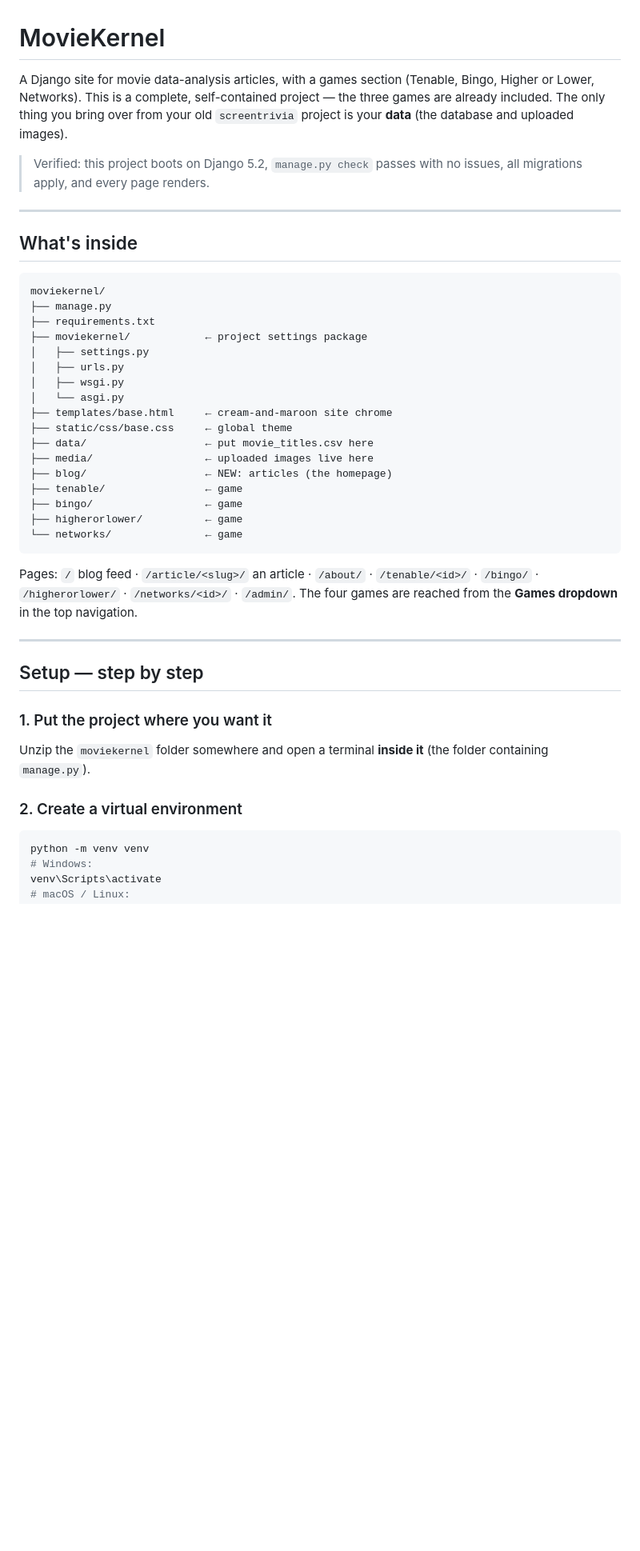
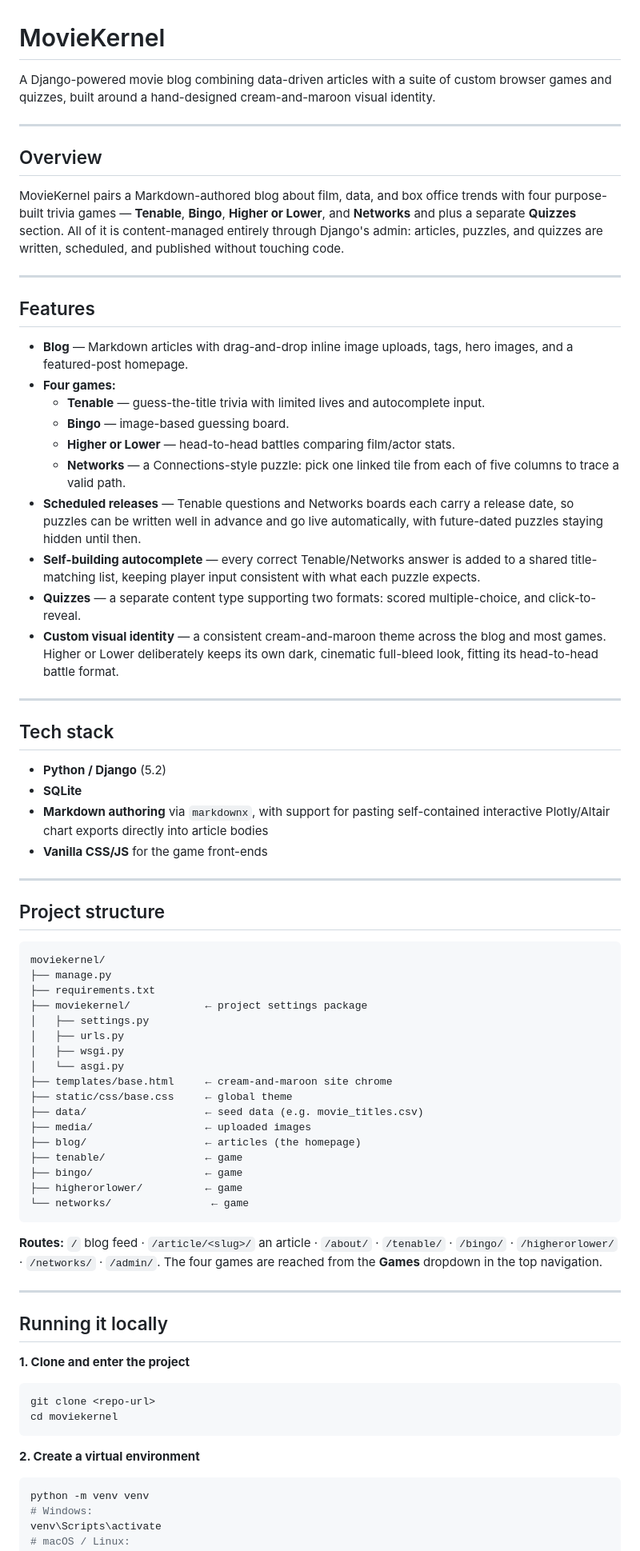
Before and after one commit to Callooomi/MovieKernel, a Markdown page: README.md, the part around one of its changes. Shown at 80% size. Drawn GitHub-style; blank space fills up the shorter version.

Commit message:
Channging ReadME
README updates

````diff
--- a/README.md
+++ b/README.md
@@ -1,16 +1,56 @@
 # MovieKernel
 
-A Django site for movie data-analysis articles, with a games section
-(Tenable, Bingo, Higher or Lower, Networks). This is a complete, self-contained project —
-the three games are already included. The only thing you bring over from your old
-`screentrivia` project is your **data** (the database and uploaded images).
-
-> Verified: this project boots on Django 5.2, `manage.py check` passes with no
-> issues, all migrations apply, and every page renders.
+A Django-powered movie blog combining data-driven articles with a suite of custom
+browser games and quizzes, built around a hand-designed cream-and-maroon visual
+identity.
 
 ---
 
-## What's inside
+## Overview
+
+MovieKernel pairs a Markdown-authored blog about film, data, and box office trends
+with four purpose-built trivia games — **Tenable**, **Bingo**, **Higher or Lower**,
+and **Networks** and plus a separate **Quizzes** section. All of it is content-managed
+entirely through Django's admin: articles, puzzles, and quizzes are written,
+scheduled, and published without touching code.
+
+---
+
+## Features
+
+- **Blog** — Markdown articles with drag-and-drop inline image uploads, tags, hero
+  images, and a featured-post homepage.
+- **Four games:**
+  - **Tenable** — guess-the-title trivia with limited lives and autocomplete input.
+  - **Bingo** — image-based guessing board.
+  - **Higher or Lower** — head-to-head battles comparing film/actor stats.
+  - **Networks** — a Connections-style puzzle: pick one linked tile from each of
+    five columns to trace a valid path.
+- **Scheduled releases** — Tenable questions and Networks boards each carry a
+  release date, so puzzles can be written well in advance and go live
+  automatically, with future-dated puzzles staying hidden until then.
+- **Self-building autocomplete** — every correct Tenable/Networks answer is added
+  to a shared title-matching list, keeping player input consistent with what each
+  puzzle expects.
+- **Quizzes** — a separate content type supporting two formats: scored
+  multiple-choice, and click-to-reveal.
+- **Custom visual identity** — a consistent cream-and-maroon theme across the blog
+  and most games. Higher or Lower deliberately keeps its own dark, cinematic
+  full-bleed look, fitting its head-to-head battle format.
+
+---
+
+## Tech stack
+
+- **Python / Django** (5.2)
+- **SQLite**
+- **Markdown authoring** via `markdownx`, with support for pasting self-contained
+  interactive Plotly/Altair chart exports directly into article bodies
+- **Vanilla CSS/JS** for the game front-ends
+
+---
+
+## Project structure
 
 ```
 moviekernel/
@@ -23,28 +63,30 @@ moviekernel/
 │   └── asgi.py
 ├── templates/base.html     ← cream-and-maroon site chrome
 ├── static/css/base.css     ← global theme
-├── data/                   ← put movie_titles.csv here
-├── media/                  ← uploaded images live here
-├── blog/                   ← NEW: articles (the homepage)
+├── data/                   ← seed data (e.g. movie_titles.csv)
+├── media/                  ← uploaded images
+├── blog/                   ← articles (the homepage)
 ├── tenable/                ← game
 ├── bingo/                  ← game
 ├── higherorlower/          ← game
-└── networks/               ← game
+└── networks/                ← game
 ```
 
-Pages: `/` blog feed · `/article/<slug>/` an article · `/about/` ·
-`/tenable/<id>/` · `/bingo/` · `/higherorlower/` · `/networks/<id>/` · `/admin/`.
-The four games are reached from the **Games dropdown** in the top navigation.
+**Routes:** `/` blog feed · `/article/<slug>/` an article · `/about/` ·
+`/tenable/` · `/bingo/` · `/higherorlower/` · `/networks/` · `/admin/`.
+The four games are reached from the **Games** dropdown in the top navigation.
 
 ---
 
-## Setup — step by step
+## Running it locally
 
-### 1. Put the project where you want it
-Unzip the `moviekernel` folder somewhere and open a terminal **inside it** (the
-folder containing `manage.py`).
+**1. Clone and enter the project**
+```bash
+git clone <repo-url>
+cd moviekernel
+```
 
-### 2. Create a virtual environment
+**2. Create a virtual environment**
 ```bash
 python -m venv venv
 # Windows:
````
Also changed, not shown: other parts of README.md (+63 -127 lines).
